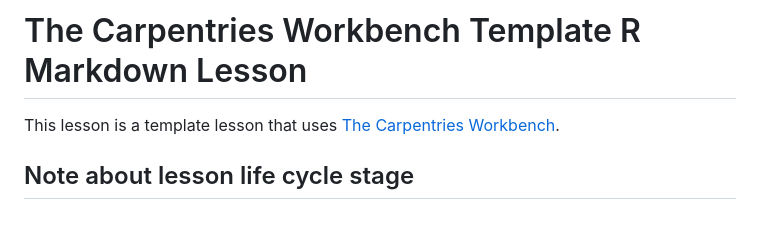
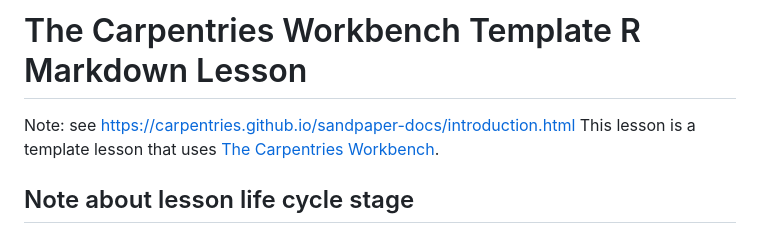
Before and after one commit to tobyhodges/intro-rclone, a Markdown page: README.md, the part around the change. Rendered like a GitHub page.

Commit message:
Update README.md
Added reference link to the carpentry workbench intro

```diff
--- a/README.md
+++ b/README.md
@@ -1,5 +1,6 @@
 # The Carpentries Workbench Template R Markdown Lesson
 
+Note: see https://carpentries.github.io/sandpaper-docs/introduction.html
 This lesson is a template lesson that uses [The Carpentries Workbench][workbench].
 
 ## Note about lesson life cycle stage
```
